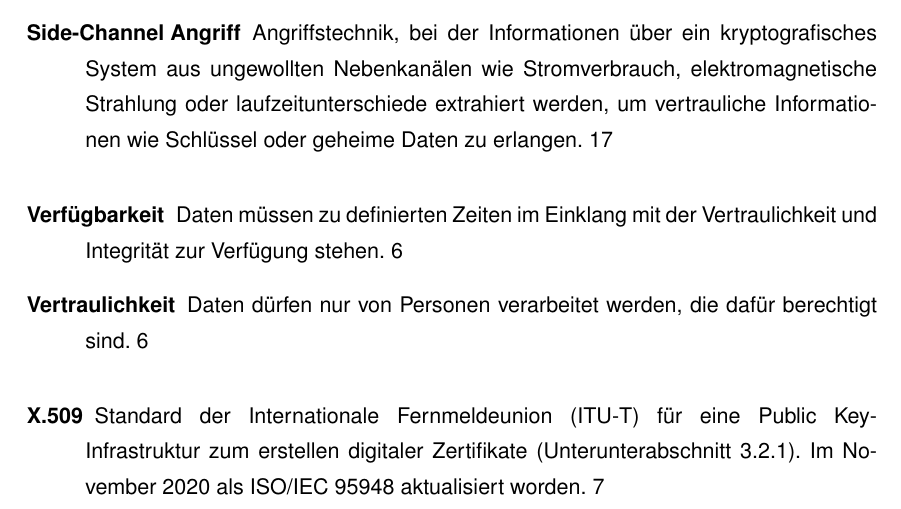
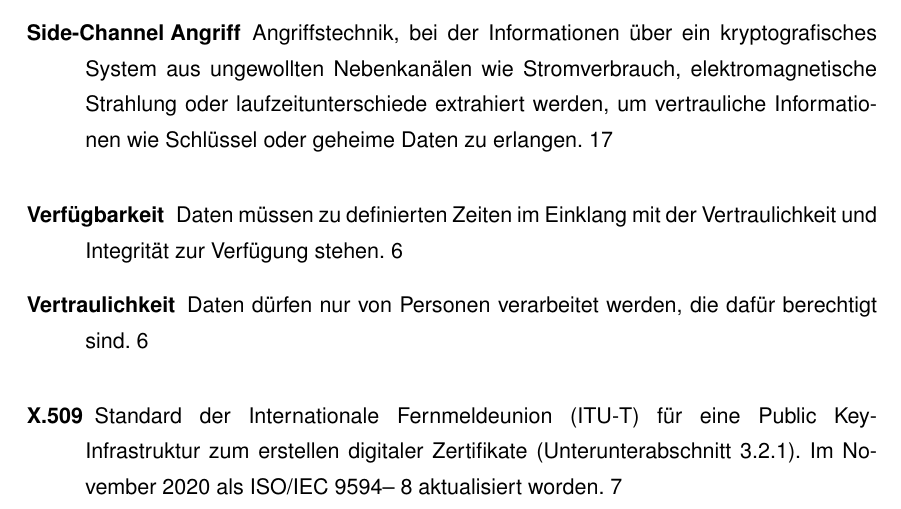
Before and after one commit to D4sK43nguru/SeminararbeitSoSe2023, a LaTeX thesis (thesis_main.tex, which reads abkuerzungen/glossar.tex): part of page 9 of 35, cut so that both start at the same text. Compiled offline with pdfLaTeX.

Commit message:
:pencil2: Correct emdash command

```diff
--- a/abkuerzungen/glossar.tex
+++ b/abkuerzungen/glossar.tex
@@ -116,7 +116,7 @@
 
 \newglossaryentry{X509}{
         name = {X.509},
-        description = {Standard der \ac{ITUT} für eine \gls{publicKey}-Infrastruktur zum erstellen digitaler Zertifikate (\autoref{subsubsec:digitale-signaturen-und-zertifikate}). Im November 2020 als ISO/IEC 9594\endash 8 aktualisiert worden}
+        description = {Standard der \ac{ITUT} für eine \gls{publicKey}-Infrastruktur zum erstellen digitaler Zertifikate (\autoref{subsubsec:digitale-signaturen-und-zertifikate}). Im November 2020 als ISO/IEC 9594-- 8 aktualisiert worden}
 }
 
 \newglossaryentry{client}{
```
